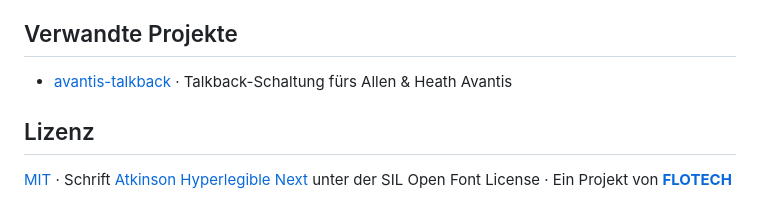
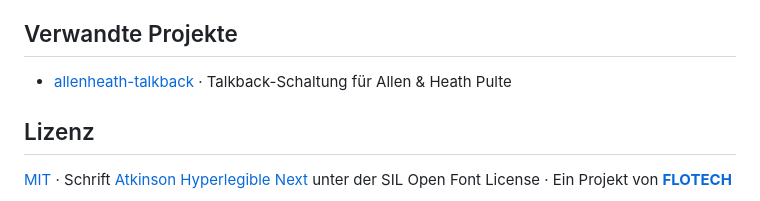
Before and after one commit to Floslis/spl-meter, a Markdown page: README.de.md, the part around the change. Rendered like a GitHub page.

Commit message:
Link auf allenheath-talkback (umbenannt)
Co-Authored-By: Claude Opus 5.5 <noreply@anthropic.com>

```diff
--- a/README.de.md
+++ b/README.de.md
@@ -53,7 +53,7 @@ python3 -m http.server 8000   # dann http://localhost:8000 öffnen
 Voreinstellung nach DIN 15905-5: Warnhinweis ab 95 dB(A), Obergrenze 99 dB(A) (beides LAeq 30 min), 135 dB(C) LCpeak. Schweiz: 93 und 96 dB(A). Andere Länder: selbst eintragen.
 
 ## Verwandte Projekte
-- [avantis-talkback](https://github.com/Floslis/avantis-talkback) · Talkback-Schaltung fürs Allen & Heath Avantis
+- [allenheath-talkback](https://github.com/Floslis/allenheath-talkback) · Talkback-Schaltung für Allen & Heath Pulte
 
 ## Lizenz
 [MIT](LICENSE) · Schrift [Atkinson Hyperlegible Next](https://www.brailleinstitute.org/freefont/) unter der SIL Open Font License · Ein Projekt von **[FLOTECH](https://flotech.dev)**
```
Also changed, not shown: README.md (+1 -1 lines).
